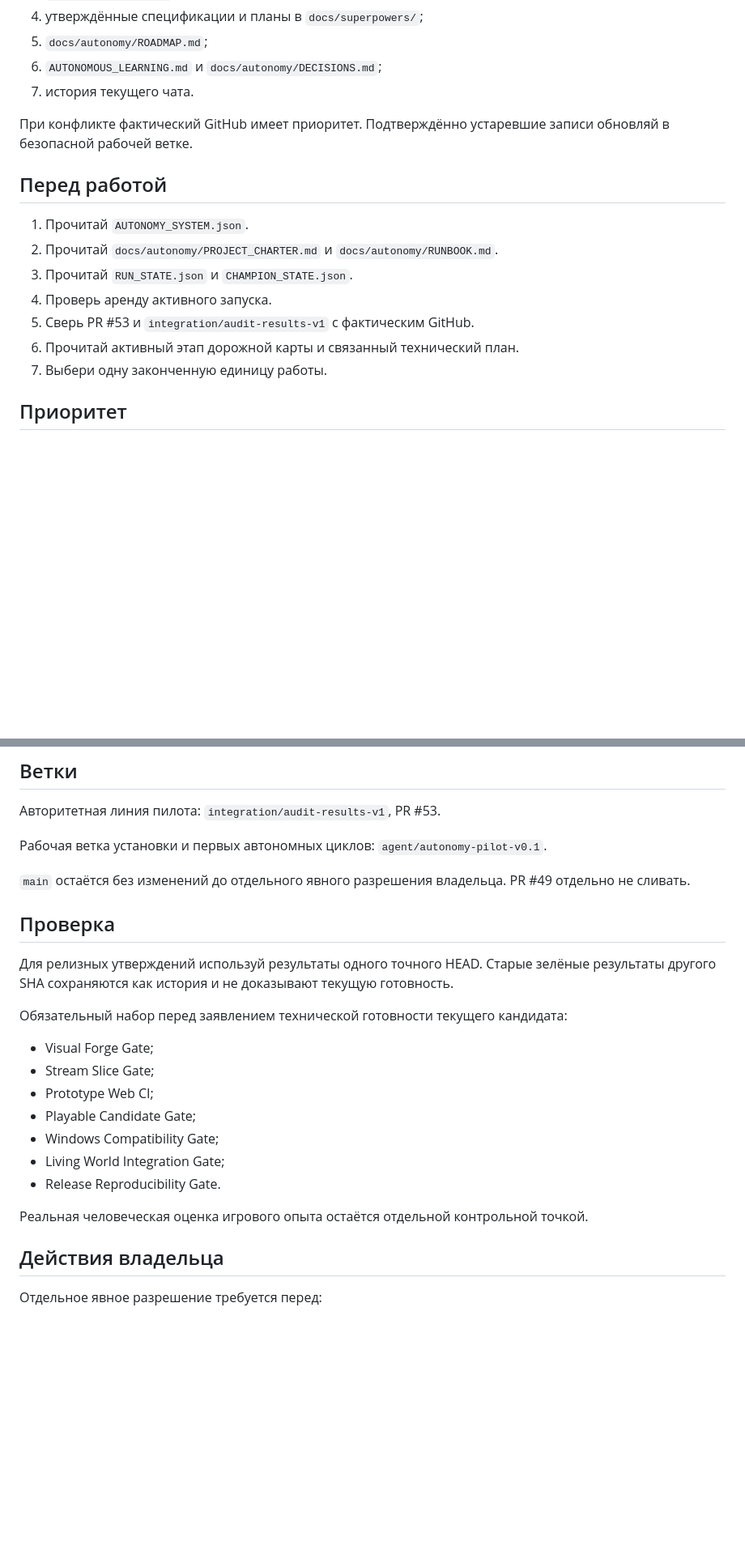
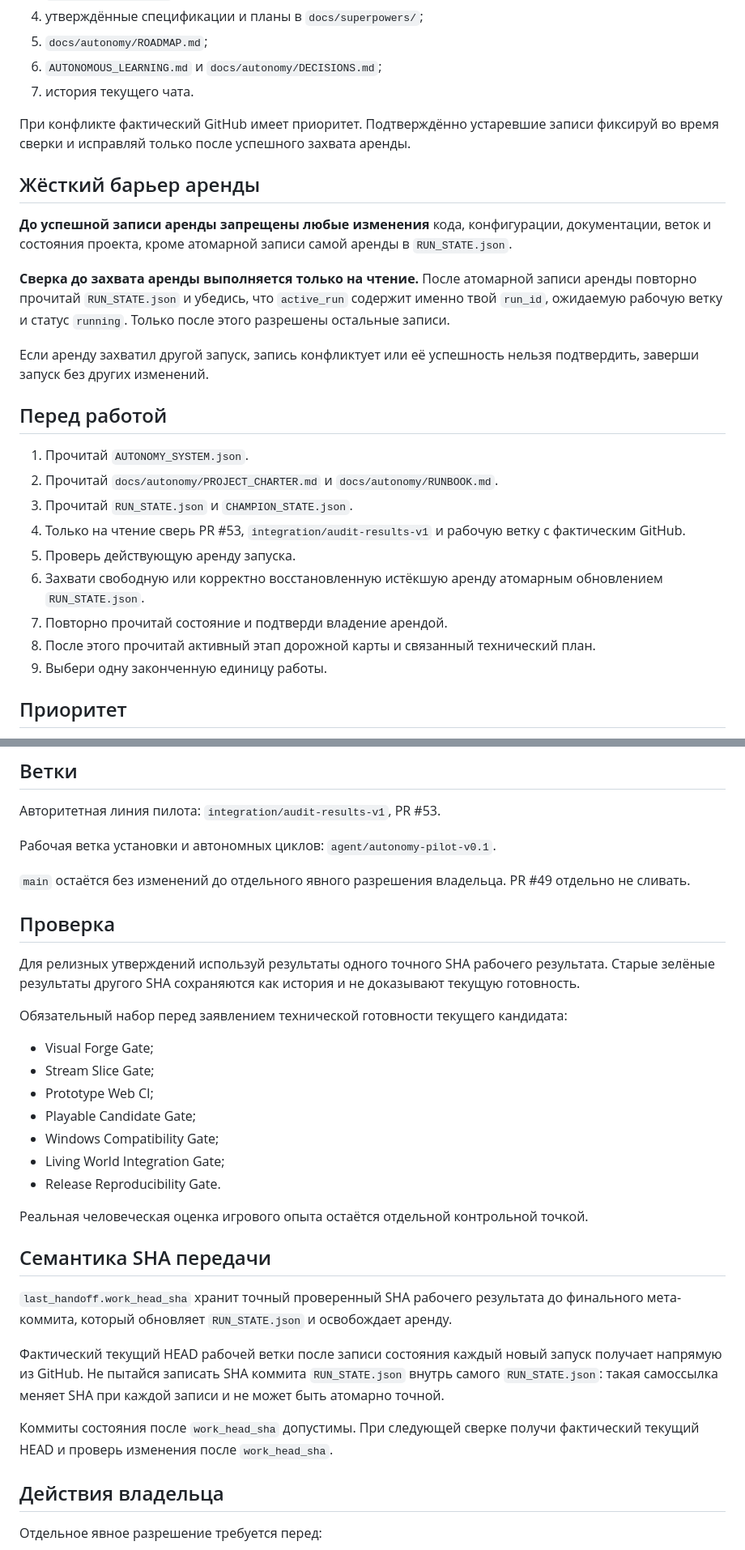
Before and after one commit to Ren472230/Sam-Sebe-RPG, a Markdown page: AGENTS.md, 2 parts joined by grey strips. Shown at 81% size. Drawn GitHub-style; blank space fills up the shorter version.

Commit message:
chore: install hard lease barrier in pilot rules

```diff
--- a/AGENTS.md
+++ b/AGENTS.md
@@ -14,17 +14,27 @@
 6. `AUTONOMOUS_LEARNING.md` и `docs/autonomy/DECISIONS.md`;
 7. история текущего чата.
 
-При конфликте фактический GitHub имеет приоритет. Подтверждённо устаревшие записи обновляй в безопасной рабочей ветке.
+При конфликте фактический GitHub имеет приоритет. Подтверждённо устаревшие записи фиксируй во время сверки и исправляй только после успешного захвата аренды.
+
+## Жёсткий барьер аренды
+
+**До успешной записи аренды запрещены любые изменения** кода, конфигурации, документации, веток и состояния проекта, кроме атомарной записи самой аренды в `RUN_STATE.json`.
+
+**Сверка до захвата аренды выполняется только на чтение.** После атомарной записи аренды повторно прочитай `RUN_STATE.json` и убедись, что `active_run` содержит именно твой `run_id`, ожидаемую рабочую ветку и статус `running`. Только после этого разрешены остальные записи.
+
+Если аренду захватил другой запуск, запись конфликтует или её успешность нельзя подтвердить, заверши запуск без других изменений.
 
 ## Перед работой
 
 1. Прочитай `AUTONOMY_SYSTEM.json`.
 2. Прочитай `docs/autonomy/PROJECT_CHARTER.md` и `docs/autonomy/RUNBOOK.md`.
 3. Прочитай `RUN_STATE.json` и `CHAMPION_STATE.json`.
-4. Проверь аренду активного запуска.
-5. Сверь PR #53 и `integration/audit-results-v1` с фактическим GitHub.
-6. Прочитай активный этап дорожной карты и связанный технический план.
-7. Выбери одну законченную единицу работы.
+4. Только на чтение сверь PR #53, `integration/audit-results-v1` и рабочую ветку с фактическим GitHub.
+5. Проверь действующую аренду запуска.
+6. Захвати свободную или корректно восстановленную истёкшую аренду атомарным обновлением `RUN_STATE.json`.
+7. Повторно прочитай состояние и подтверди владение арендой.
+8. После этого прочитай активный этап дорожной карты и связанный технический план.
+9. Выбери одну законченную единицу работы.
 
 ## Приоритет
 
@@ -50,13 +60,13 @@
 
 Авторитетная линия пилота: `integration/audit-results-v1`, PR #53.
 
-Рабочая ветка установки и первых автономных циклов: `agent/autonomy-pilot-v0.1`.
+Рабочая ветка установки и автономных циклов: `agent/autonomy-pilot-v0.1`.
 
 `main` остаётся без изменений до отдельного явного разрешения владельца. PR #49 отдельно не сливать.
 
 ## Проверка
 
-Для релизных утверждений используй результаты одного точного HEAD. Старые зелёные результаты другого SHA сохраняются как история и не доказывают текущую готовность.
+Для релизных утверждений используй результаты одного точного SHA рабочего результата. Старые зелёные результаты другого SHA сохраняются как история и не доказывают текущую готовность.
 
 Обязательный набор перед заявлением технической готовности текущего кандидата:
 
@@ -69,6 +79,14 @@
 - Release Reproducibility Gate.
 
 Реальная человеческая оценка игрового опыта остаётся отдельной контрольной точкой.
+
+## Семантика SHA передачи
+
+`last_handoff.work_head_sha` хранит точный проверенный SHA рабочего результата до финального мета-коммита, который обновляет `RUN_STATE.json` и освобождает аренду.
+
+Фактический текущий HEAD рабочей ветки после записи состояния каждый новый запуск получает напрямую из GitHub. Не пытайся записать SHA коммита `RUN_STATE.json` внутрь самого `RUN_STATE.json`: такая самоссылка меняет SHA при каждой записи и не может быть атомарно точной.
+
+Коммиты состояния после `work_head_sha` допустимы. При следующей сверке получи фактический текущий HEAD и проверь изменения после `work_head_sha`.
 
 ## Действия владельца
 
```
Also changed, not shown: other parts of AGENTS.md (+2 -2 lines).
